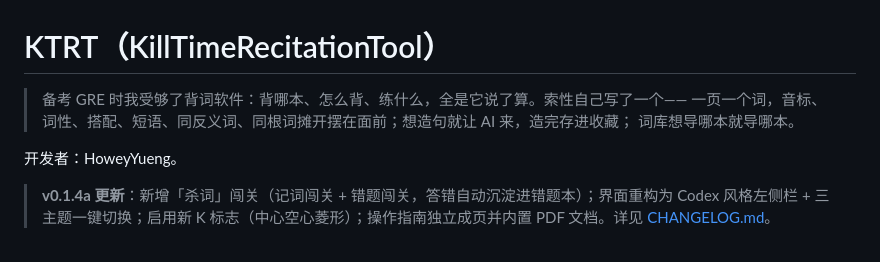
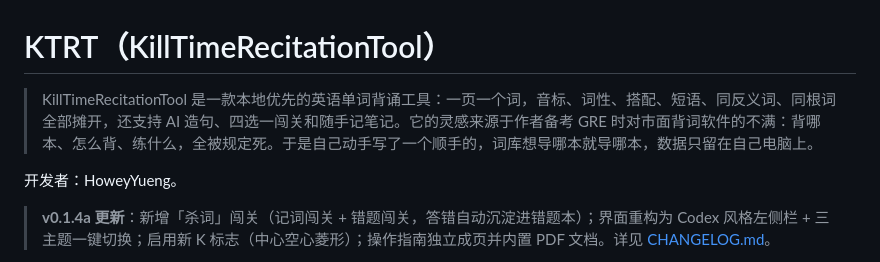
Before and after one commit to HoweyYang/KTRT, a Markdown page: README.md, the part around the change. GitHub-like rendering.

Commit message:
docs: README 开头改为「KTRT 是一款…灵感来源于…」句式

```diff
--- a/README.md
+++ b/README.md
@@ -1,8 +1,6 @@
 # KTRT（KillTimeRecitationTool）
 
-> 备考 GRE 时我受够了背词软件：背哪本、怎么背、练什么，全是它说了算。索性自己写了一个——
-> 一页一个词，音标、词性、搭配、短语、同反义词、同根词摊开摆在面前；想造句就让 AI 来，造完存进收藏；
-> 词库想导哪本就导哪本。
+> KillTimeRecitationTool 是一款本地优先的英语单词背诵工具：一页一个词，音标、词性、搭配、短语、同反义词、同根词全部摊开，还支持 AI 造句、四选一闯关和随手记笔记。它的灵感来源于作者备考 GRE 时对市面背词软件的不满：背哪本、怎么背、练什么，全被规定死。于是自己动手写了一个顺手的，词库想导哪本就导哪本，数据只留在自己电脑上。
 
 开发者：HoweyYueng。
 
```
